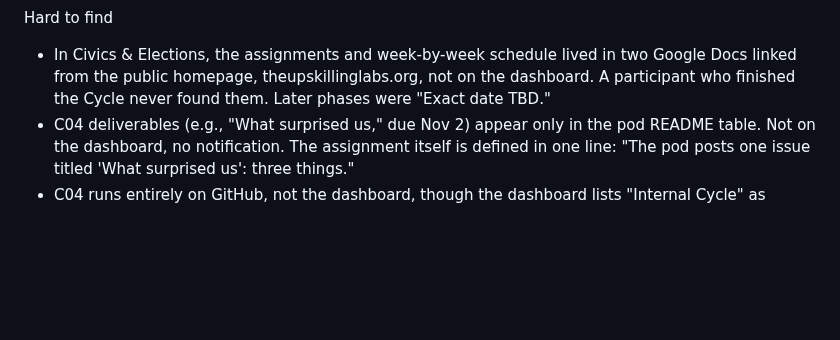
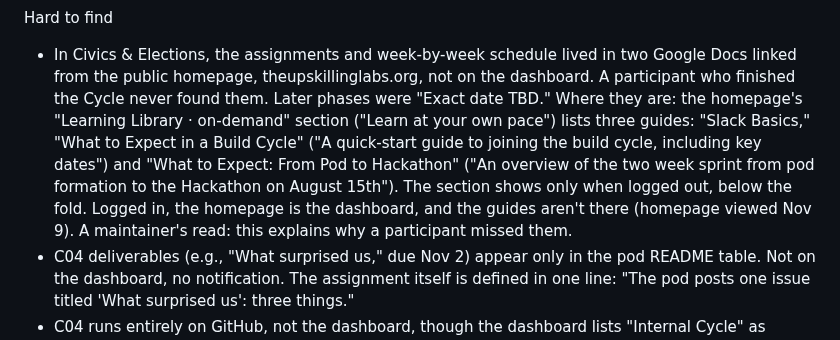
Before and after one commit to wash-TheUpskillingLabs/c04-scaffolding, a Markdown page: research/record-confusion-log.md, the part around the change. Drawn GitHub-style; blank space fills up the shorter version.

Commit message:
Where the What to Expect guides live: logged-out homepage only, below the fold
Co-Authored-By: Claude Opus 5.5 <noreply@anthropic.com>
Claude-Session: https://claude.ai/code/session_017NttE4M1i582KqL231HBHQ

```diff
--- a/research/record-confusion-log.md
+++ b/research/record-confusion-log.md
@@ -32,7 +32,15 @@ Hard to find
 - In Civics & Elections, the assignments and week-by-week schedule lived in
   two Google Docs linked from the public homepage, theupskillinglabs.org, not
   on the dashboard. A participant who finished the Cycle never found them.
-  Later phases were "Exact date TBD."
+  Later phases were "Exact date TBD." Where they are: the homepage's
+  "Learning Library · on-demand" section ("Learn at your own pace") lists
+  three guides: "Slack Basics," "What to Expect in a Build Cycle" ("A
+  quick-start guide to joining the build cycle, including key dates") and
+  "What to Expect: From Pod to Hackathon" ("An overview of the two week
+  sprint from pod formation to the Hackathon on August 15th"). The section
+  shows only when logged out, below the fold. Logged in, the homepage is
+  the dashboard, and the guides aren't there (homepage viewed Nov 9). A
+  maintainer's read: this explains why a participant missed them.
 - C04 deliverables (e.g., "What surprised us," due Nov 2) appear only in the
   pod README table. Not on the dashboard, no notification. The assignment
   itself is defined in one line: "The pod posts one issue titled 'What
```
Also changed, not shown: research/glossary.md (+2 -1 lines).
